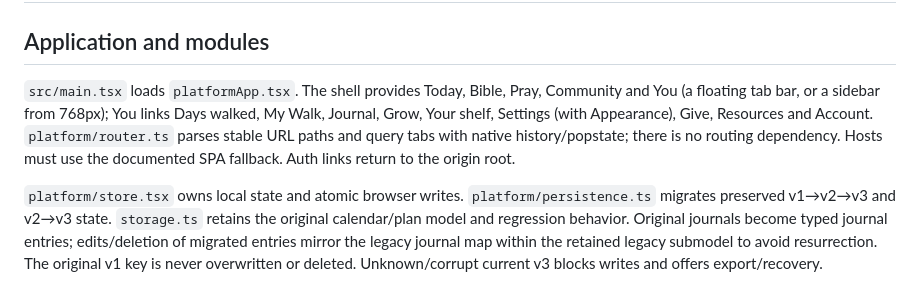
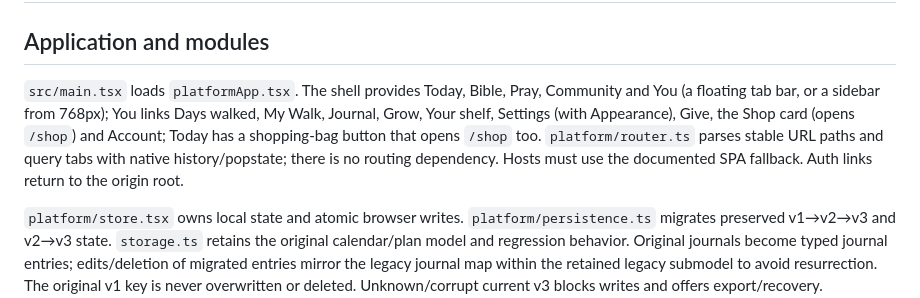
Before and after one commit to 3glennglenn/hisfullglory-daily-walk, a Markdown page: docs/ARCHITECTURE.md, the part around the change. GitHub-like rendering.

```diff
--- a/docs/ARCHITECTURE.md
+++ b/docs/ARCHITECTURE.md
@@ -2,7 +2,7 @@
 
 ## Application and modules
 
-`src/main.tsx` loads `platformApp.tsx`. The shell provides Today, Bible, Pray, Community and You (a floating tab bar, or a sidebar from 768px); You links Days walked, My Walk, Journal, Grow, Your shelf, Settings (with Appearance), Give, Resources and Account. `platform/router.ts` parses stable URL paths and query tabs with native history/popstate; there is no routing dependency. Hosts must use the documented SPA fallback. Auth links return to the origin root.
+`src/main.tsx` loads `platformApp.tsx`. The shell provides Today, Bible, Pray, Community and You (a floating tab bar, or a sidebar from 768px); You links Days walked, My Walk, Journal, Grow, Your shelf, Settings (with Appearance), Give, the Shop card (opens `/shop`) and Account; Today has a shopping-bag button that opens `/shop` too. `platform/router.ts` parses stable URL paths and query tabs with native history/popstate; there is no routing dependency. Hosts must use the documented SPA fallback. Auth links return to the origin root.
 
 `platform/store.tsx` owns local state and atomic browser writes. `platform/persistence.ts` migrates preserved v1→v2→v3 and v2→v3 state. `storage.ts` retains the original calendar/plan model and regression behavior. Original journals become typed journal entries; edits/deletion of migrated entries mirror the legacy journal map within the retained legacy submodel to avoid resurrection. The original v1 key is never overwritten or deleted. Unknown/corrupt current v3 blocks writes and offers export/recovery. Normalized original v2 data is retained under a recovery key. Storage failures show a notice instead of silently claiming success. Quota-full migration keeps readable data in memory, blocks unsaved writes and asks for free space/reload. Recovery snapshots are never replaced; malformed prayer updates are isolated without dropping valid prayer text.
 
```
Also changed, not shown: CHANGELOG.md (+9 -0 lines), CLAUDE.md (+11 -3 lines).
